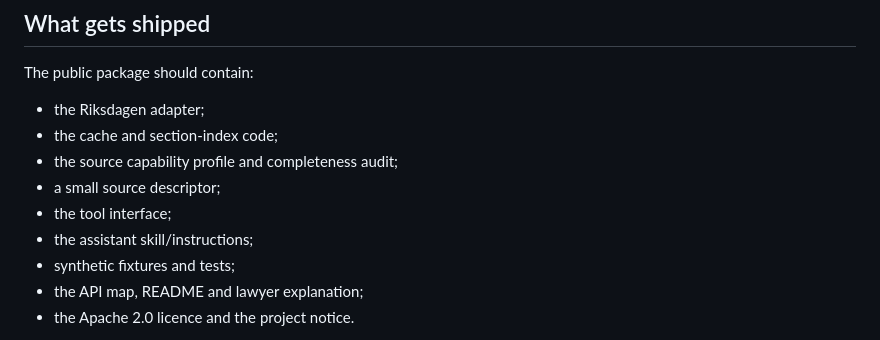
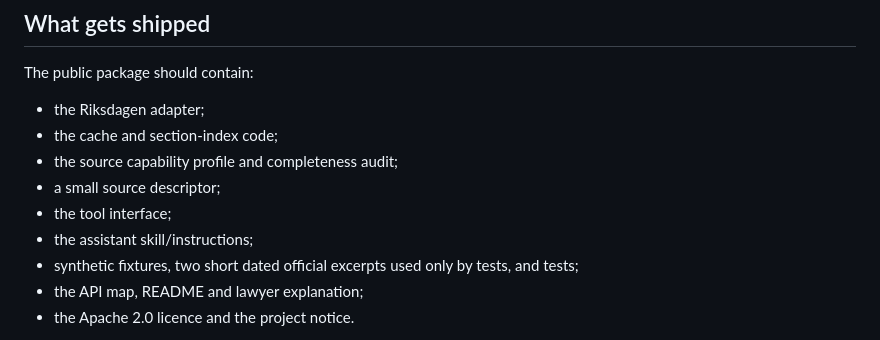
Before and after one commit to robertkuter/legal-source-connector, a Markdown page: docs/DISTRIBUTION.md, the part around the change. Rendered like a GitHub page.

Commit message:
Note pinned test excerpts in the shipped-contents list
Co-Authored-By: Claude Opus 5.5 <noreply@anthropic.com>

```diff
--- a/docs/DISTRIBUTION.md
+++ b/docs/DISTRIBUTION.md
@@ -41,7 +41,7 @@ The public package should contain:
 - a small source descriptor;
 - the tool interface;
 - the assistant skill/instructions;
-- synthetic fixtures and tests;
+- synthetic fixtures, two short dated official excerpts used only by tests, and tests;
 - the API map, README and lawyer explanation;
 - the Apache 2.0 licence and the project notice.
 
```
